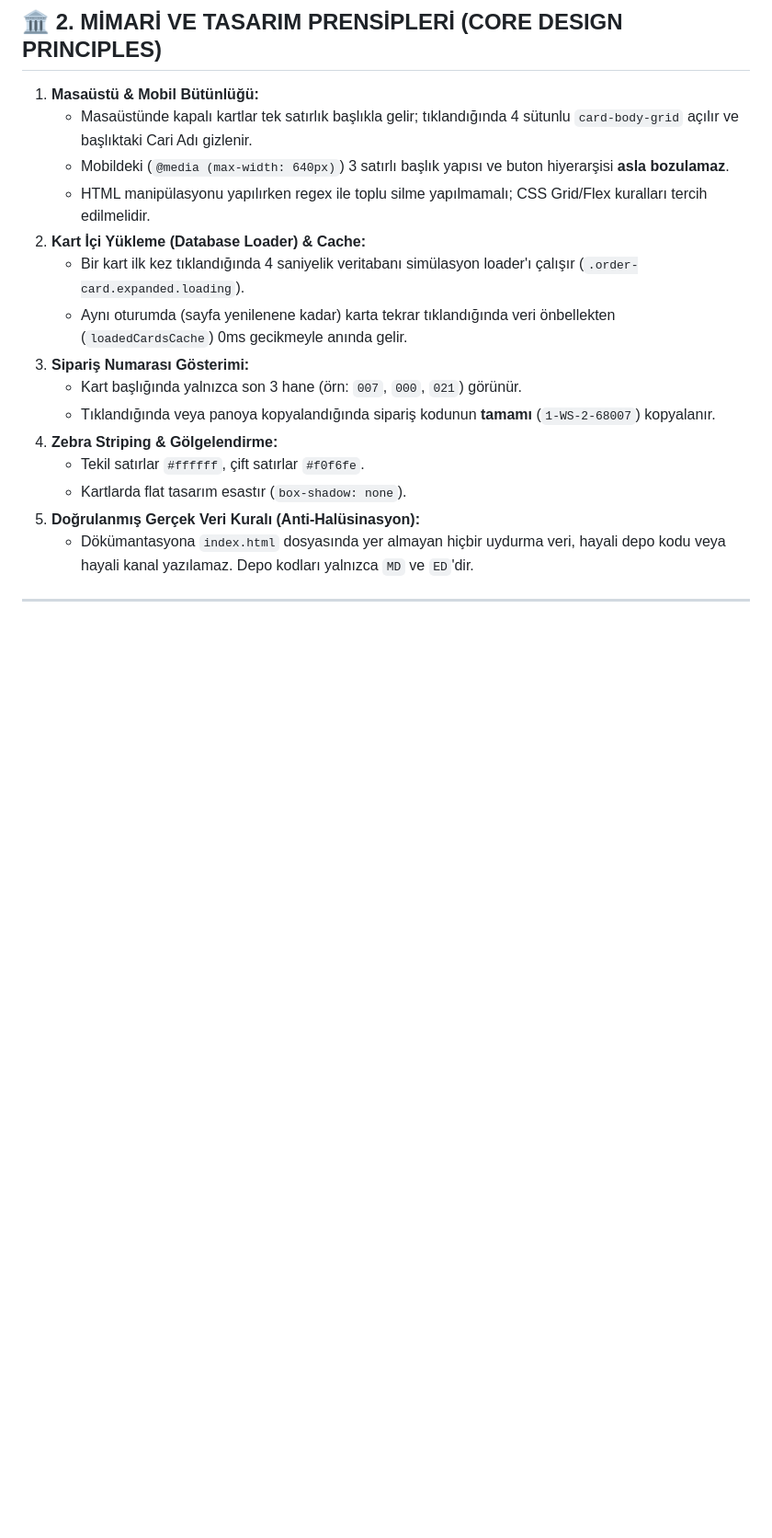
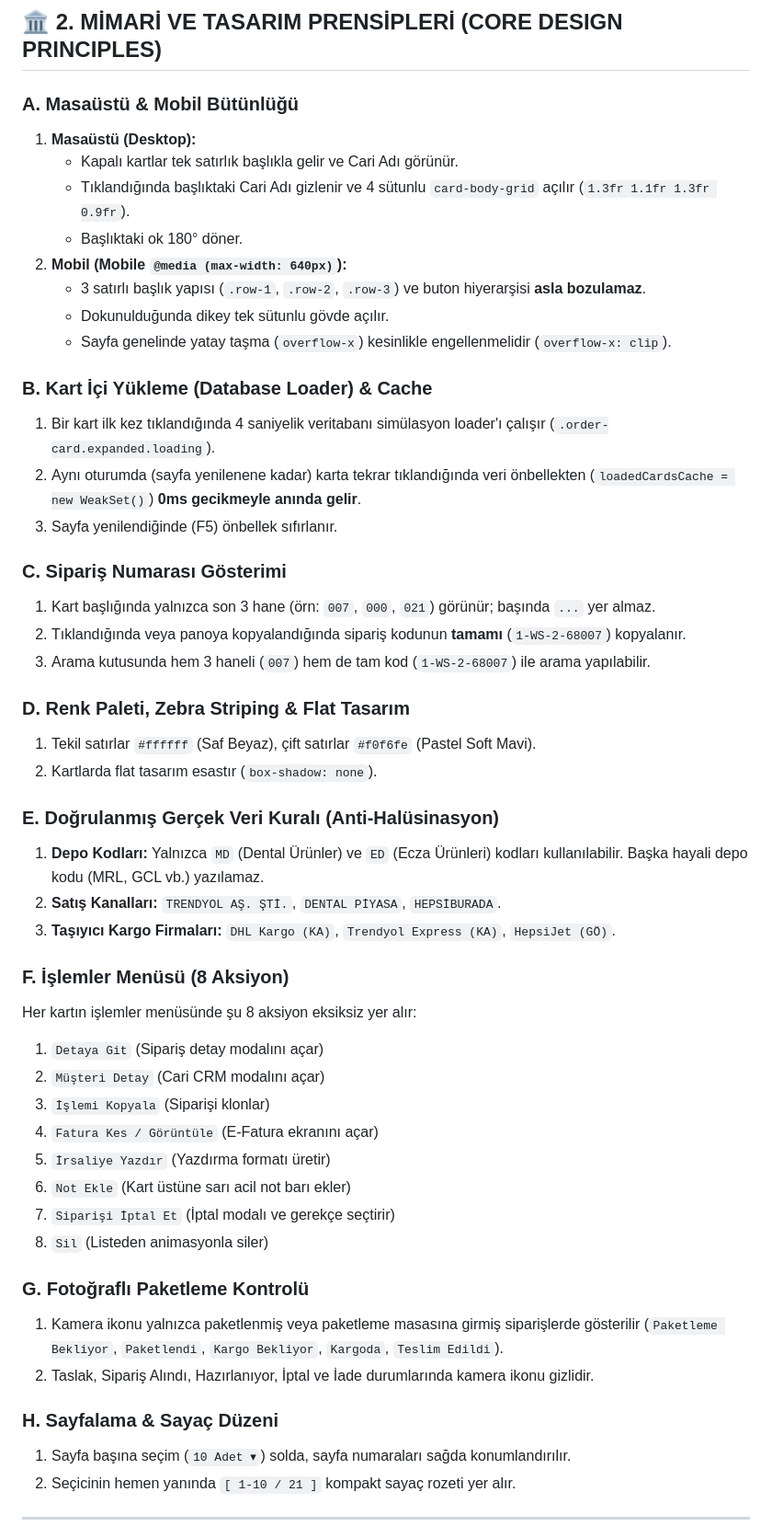
Before and after one commit to davutakbulut/Davye-Screen-Optimization, a Markdown page: GEMINI.md, the part around one of its changes. Shown at 92% size. GitHub-like rendering; blank space fills up the shorter version.

Commit message:
docs: enrich GEMINI.md with comprehensive project rules, exact verified data sets, desktop/mobile behaviors, and documentation synchronization principles

```diff
--- a/GEMINI.md
+++ b/GEMINI.md
@@ -20,21 +20,54 @@ Kullanıcıdan herhangi bir sipariş sayfası güncellemesi veya yeni özellik t
 ---
 
 ## 🏛️ 2. MİMARİ VE TASARIM PRENSİPLERİ (CORE DESIGN PRINCIPLES)
-1. **Masaüstü & Mobil Bütünlüğü:**
-   * Masaüstünde kapalı kartlar tek satırlık başlıkla gelir; tıklandığında 4 sütunlu `card-body-grid` açılır ve başlıktaki Cari Adı gizlenir.
-   * Mobildeki (`@media (max-width: 640px)`) 3 satırlı başlık yapısı ve buton hiyerarşisi **asla bozulamaz**.
-   * HTML manipülasyonu yapılırken regex ile toplu silme yapılmamalı; CSS Grid/Flex kuralları tercih edilmelidir.
-2. **Kart İçi Yükleme (Database Loader) & Cache:**
-   * Bir kart ilk kez tıklandığında 4 saniyelik veritabanı simülasyon loader'ı çalışır (`.order-card.expanded.loading`).
-   * Aynı oturumda (sayfa yenilenene kadar) karta tekrar tıklandığında veri önbellekten (`loadedCardsCache`) 0ms gecikmeyle anında gelir.
-3. **Sipariş Numarası Gösterimi:**
-   * Kart başlığında yalnızca son 3 hane (örn: `007`, `000`, `021`) görünür.
-   * Tıklandığında veya panoya kopyalandığında sipariş kodunun **tamamı** (`1-WS-2-68007`) kopyalanır.
-4. **Zebra Striping & Gölgelendirme:**
-   * Tekil satırlar `#ffffff`, çift satırlar `#f0f6fe`.
-   * Kartlarda flat tasarım esastır (`box-shadow: none`).
-5. **Doğrulanmış Gerçek Veri Kuralı (Anti-Halüsinasyon):**
-   * Dökümantasyona `index.html` dosyasında yer almayan hiçbir uydurma veri, hayali depo kodu veya hayali kanal yazılamaz. Depo kodları yalnızca `MD` ve `ED`'dir.
+
+### A. Masaüstü & Mobil Bütünlüğü
+1. **Masaüstü (Desktop):**
+   * Kapalı kartlar tek satırlık başlıkla gelir ve Cari Adı görünür.
+   * Tıklandığında başlıktaki Cari Adı gizlenir ve 4 sütunlu `card-body-grid` açılır (`1.3fr 1.1fr 1.3fr 0.9fr`).
+   * Başlıktaki ok 180° döner.
+2. **Mobil (Mobile `@media (max-width: 640px)`):**
+   * 3 satırlı başlık yapısı (`.row-1`, `.row-2`, `.row-3`) ve buton hiyerarşisi **asla bozulamaz**.
+   * Dokunulduğunda dikey tek sütunlu gövde açılır.
+   * Sayfa genelinde yatay taşma (`overflow-x`) kesinlikle engellenmelidir (`overflow-x: clip`).
+
+### B. Kart İçi Yükleme (Database Loader) & Cache
+1. Bir kart ilk kez tıklandığında 4 saniyelik veritabanı simülasyon loader'ı çalışır (`.order-card.expanded.loading`).
+2. Aynı oturumda (sayfa yenilenene kadar) karta tekrar tıklandığında veri önbellekten (`loadedCardsCache = new WeakSet()`) **0ms gecikmeyle anında gelir**.
+3. Sayfa yenilendiğinde (F5) önbellek sıfırlanır.
+
+### C. Sipariş Numarası Gösterimi
+1. Kart başlığında yalnızca son 3 hane (örn: `007`, `000`, `021`) görünür; başında `...` yer almaz.
+2. Tıklandığında veya panoya kopyalandığında sipariş kodunun **tamamı** (`1-WS-2-68007`) kopyalanır.
+3. Arama kutusunda hem 3 haneli (`007`) hem de tam kod (`1-WS-2-68007`) ile arama yapılabilir.
+
+### D. Renk Paleti, Zebra Striping & Flat Tasarım
+1. Tekil satırlar `#ffffff` (Saf Beyaz), çift satırlar `#f0f6fe` (Pastel Soft Mavi).
+2. Kartlarda flat tasarım esastır (`box-shadow: none`).
+
+### E. Doğrulanmış Gerçek Veri Kuralı (Anti-Halüsinasyon)
+1. **Depo Kodları:** Yalnızca `MD` (Dental Ürünler) ve `ED` (Ecza Ürünleri) kodları kullanılabilir. Başka hayali depo kodu (MRL, GCL vb.) yazılamaz.
+2. **Satış Kanalları:** `TRENDYOL AŞ. ŞTİ.`, `DENTAL PİYASA`, `HEPSİBURADA`.
+3. **Taşıyıcı Kargo Firmaları:** `DHL Kargo (KA)`, `Trendyol Express (KA)`, `HepsiJet (GÖ)`.
+
+### F. İşlemler Menüsü (8 Aksiyon)
+Her kartın işlemler menüsünde şu 8 aksiyon eksiksiz yer alır:
+1. `Detaya Git` (Sipariş detay modalını açar)
+2. `Müşteri Detay` (Cari CRM modalını açar)
+3. `İşlemi Kopyala` (Siparişi klonlar)
+4. `Fatura Kes / Görüntüle` (E-Fatura ekranını açar)
+5. `İrsaliye Yazdır` (Yazdırma formatı üretir)
+6. `Not Ekle` (Kart üstüne sarı acil not barı ekler)
+7. `Siparişi İptal Et` (İptal modalı ve gerekçe seçtirir)
+8. `Sil` (Listeden animasyonla siler)
+
+### G. Fotoğraflı Paketleme Kontrolü
+1. Kamera ikonu yalnızca paketlenmiş veya paketleme masasına girmiş siparişlerde gösterilir (`Paketleme Bekliyor`, `Paketlendi`, `Kargo Bekliyor`, `Kargoda`, `Teslim Edildi`).
+2. Taslak, Sipariş Alındı, Hazırlanıyor, İptal ve İade durumlarında kamera ikonu gizlidir.
+
+### H. Sayfalama & Sayaç Düzeni
+1. Sayfa başına seçim (`10 Adet ▾`) solda, sayfa numaraları sağda konumlandırılır.
+2. Seçicinin hemen yanında `[ 1-10 / 21 ]` kompakt sayaç rozeti yer alır.
 
 ---
 
```
Also changed, not shown: other parts of GEMINI.md (+10 -1 lines).
